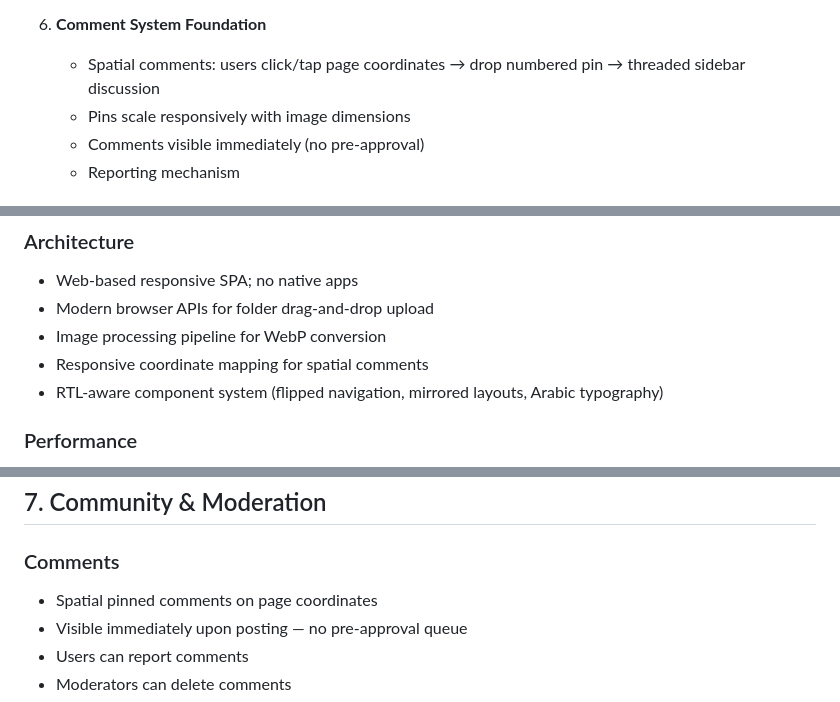
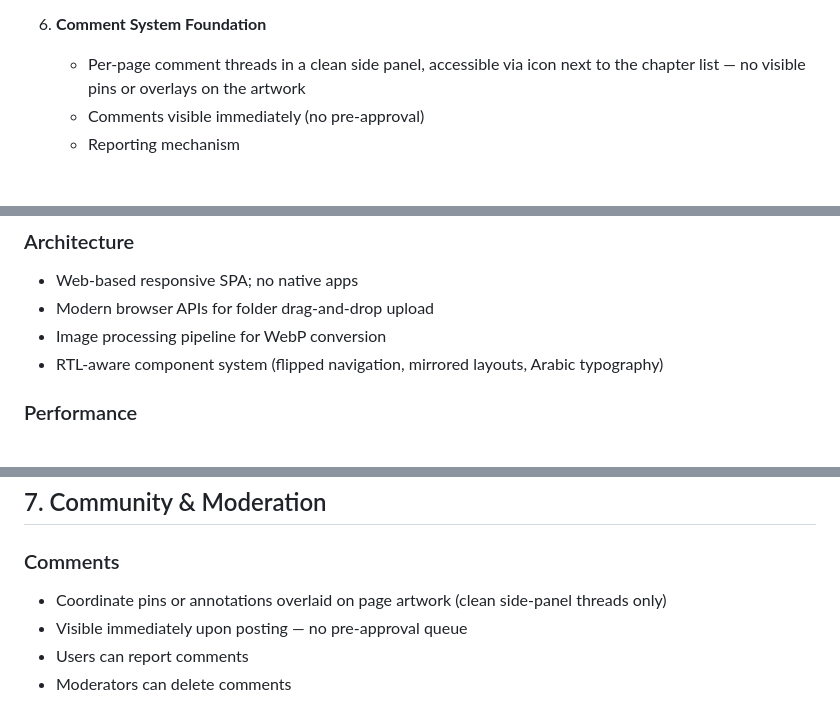
Before and after one commit to kovadev17/meem-yaser-deploy, a Markdown page: PRODUCTION_SCOPE.md, 3 parts joined by grey strips. Rendered like a GitHub page.

Commit message:
Fix scope: remove spatial pin description per client feedback
Meem explicitly rejected visible pins on artwork:
- 'Pins were distracting... reading experience better without this feature'
- Changed to: clean thread-based comments in side panel, no artwork overlay

Patches applied:
- Section 6: Spatial comments → per-page comment threads in clean panel
- Architecture: Removed coordinate mapping line
- Section 7 exclusions: Updated to clarify no coordinate pins

```diff
--- a/PRODUCTION_SCOPE.md
+++ b/PRODUCTION_SCOPE.md
@@ -94,8 +94,7 @@ The platform shall be built in two phases, totaling $3,600, with delivery expect
    - Admin panel foundation
 
 6. **Comment System Foundation**
-   - Spatial comments: users click/tap page coordinates → drop numbered pin → threaded sidebar discussion
-   - Pins scale responsively with image dimensions
+   - Per-page comment threads in a clean side panel, accessible via icon next to the chapter list — no visible pins or overlays on the artwork
    - Comments visible immediately (no pre-approval)
    - Reporting mechanism
 
@@ -157,7 +156,6 @@ The platform shall be built in two phases, totaling $3,600, with delivery expect
 - Web-based responsive SPA; no native apps
 - Modern browser APIs for folder drag-and-drop upload
 - Image processing pipeline for WebP conversion
-- Responsive coordinate mapping for spatial comments
 - RTL-aware component system (flipped navigation, mirrored layouts, Arabic typography)
 
 ### Performance
@@ -238,7 +236,7 @@ Story
 ## 7. Community & Moderation
 
 ### Comments
-- Spatial pinned comments on page coordinates
+- Coordinate pins or annotations overlaid on page artwork (clean side-panel threads only)
 - Visible immediately upon posting — no pre-approval queue
 - Users can report comments
 - Moderators can delete comments
```
